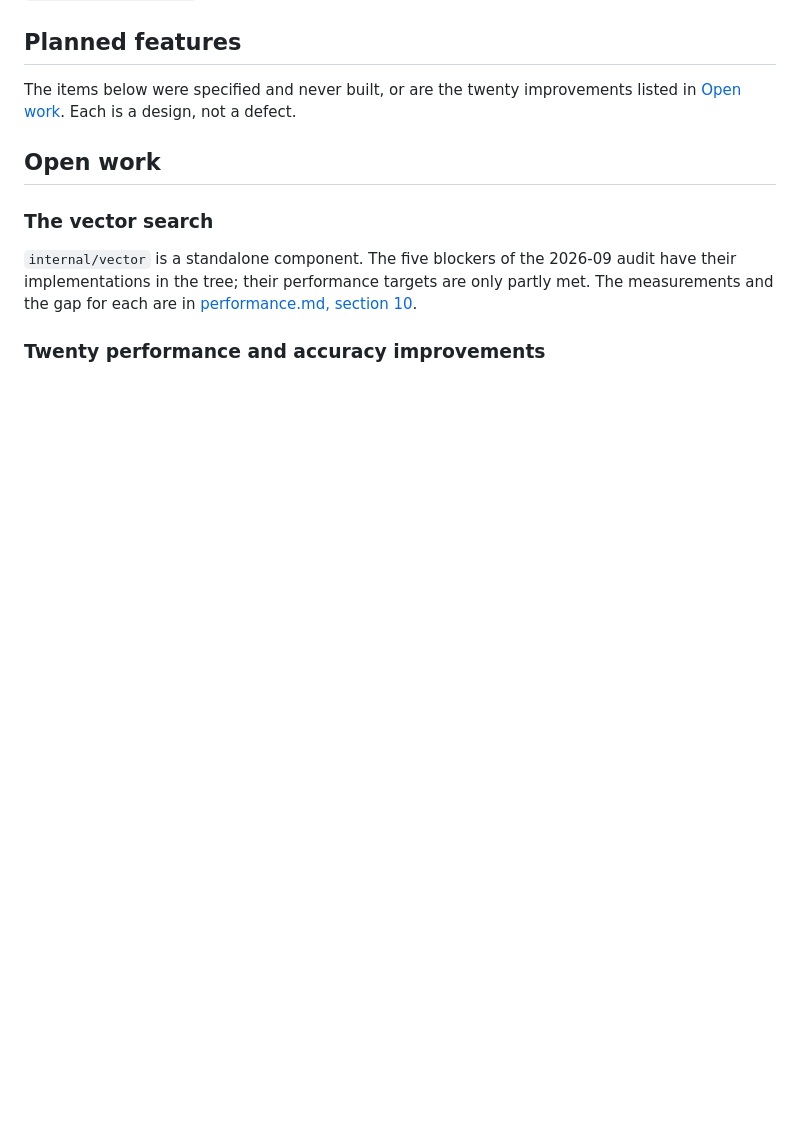
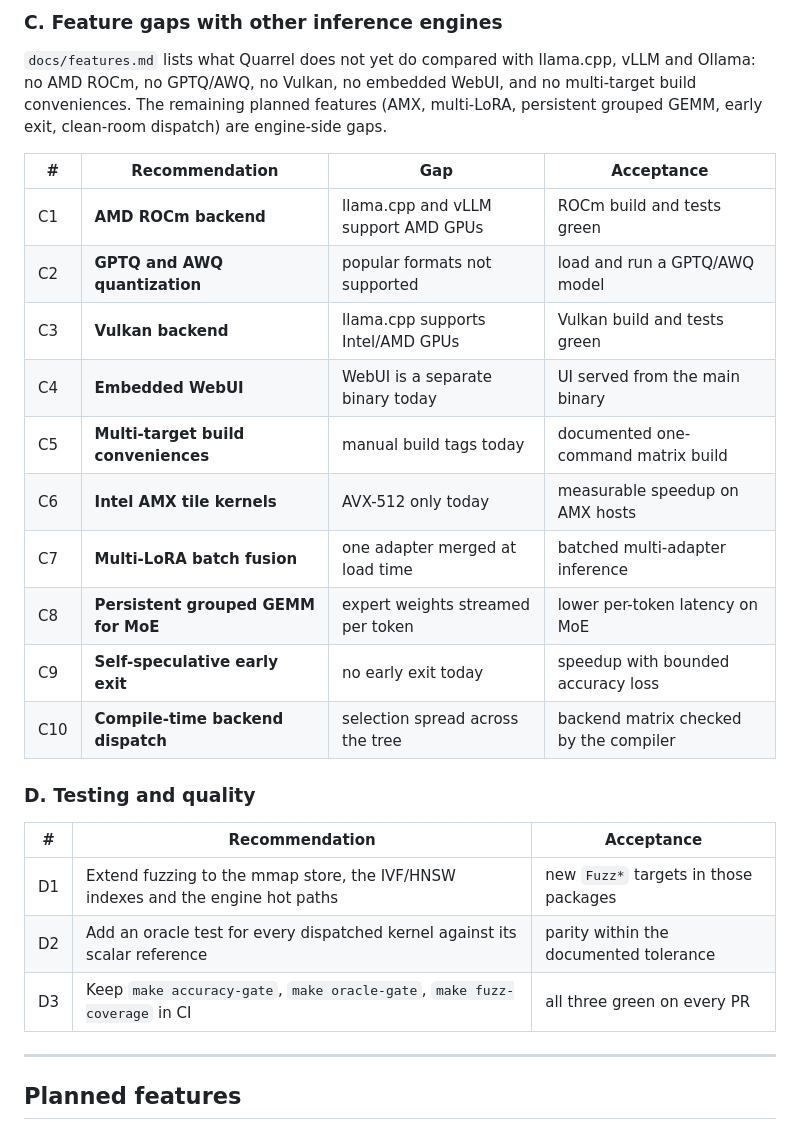
Before and after one commit to 23skdu/longbow-quarrel, a Markdown page: docs/roadmap.md, the part around one of its changes. Rendered like a GitHub page; blank space fills up the shorter version.

```diff
--- a/docs/roadmap.md
+++ b/docs/roadmap.md
@@ -56,17 +107,33 @@ as `.git/hooks/pre-commit`.
+### C. Feature gaps with other inference engines
+
+`docs/features.md` lists what Quarrel does not yet do compared with
+llama.cpp, vLLM and Ollama: no AMD ROCm, no GPTQ/AWQ, no Vulkan, no
+embedded WebUI, and no multi-target build conveniences. The remaining
+planned features (AMX, multi-LoRA, persistent grouped GEMM, early exit,
+clean-room dispatch) are engine-side gaps.
+
+| # | Recommendation | Gap | Acceptance |
+|---|----------------|-----|------------|
+| C1 | **AMD ROCm backend** | llama.cpp and vLLM support AMD GPUs | ROCm build and tests green |
+| C2 | **GPTQ and AWQ quantization** | popular formats not supported | load and run a GPTQ/AWQ model |
+| C3 | **Vulkan backend** | llama.cpp supports Intel/AMD GPUs | Vulkan build and tests green |
+| C4 | **Embedded WebUI** | WebUI is a separate binary today | UI served from the main binary |
+| C5 | **Multi-target build conveniences** | manual build tags today | documented one-command matrix build |
+| C6 | **Intel AMX tile kernels** | AVX-512 only today | measurable speedup on AMX hosts |
+| C7 | **Multi-LoRA batch fusion** | one adapter merged at load time | batched multi-adapter inference |
+| C8 | **Persistent grouped GEMM for MoE** | expert weights streamed per token | lower per-token latency on MoE |
+| C9 | **Self-speculative early exit** | no early exit today | speedup with bounded accuracy loss |
+| C10 | **Compile-time backend dispatch** | selection spread across the tree | backend matrix checked by the compiler |
+
+### D. Testing and quality
+
+| # | Recommendation | Acceptance |
+|---|----------------|------------|
+| D1 | Extend fuzzing to the mmap store, the IVF/HNSW indexes and the engine hot paths | new `Fuzz*` targets in those packages |
+| D2 | Add an oracle test for every dispatched kernel against its scalar reference | parity within the documented tolerance |
+| D3 | Keep `make accuracy-gate`, `make oracle-gate`, `make fuzz-coverage` in CI | all three green on every PR |
+
+---
+
 ## Planned features
 
-The items below were specified and never built, or are the twenty
-improvements listed in [Open work](#open-work). Each is a design, not a
-defect.
-
-## Open work
-
-### The vector search
-
-`internal/vector` is a standalone component. The five blockers of the
-2026-09 audit have their implementations in the tree; their performance
-targets are only partly met. The measurements and the gap for each are in
-[performance.md, section 10](performance.md#10-vector-search).
-
-### Twenty performance and accuracy improvements
-
```
Also changed, not shown: other parts of docs/roadmap.md (+75 -89 lines).
